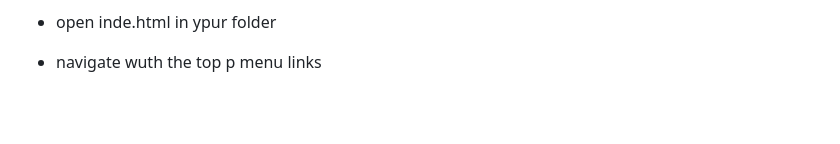
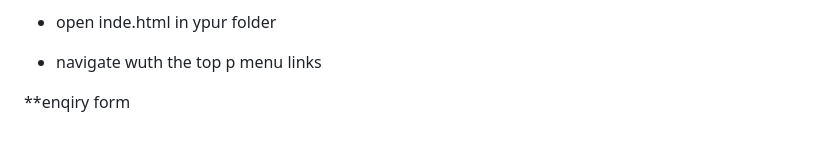
Before and after one commit to ST10465847/CHANNEL-WEBSITE-POE, a Markdown page: README.md, the part around the change. Rendered like a GitHub page; blank space fills up the shorter version.

```diff
--- a/README.md
+++ b/README.md
@@ -100,3 +100,5 @@ The main aim is to create a polished and user-friendly website for Chanel. The w
 - download all files into single folder
 - open inde.html in ypur folder
 - navigate wuth the top p menu links
+
+**enqiry form
```
